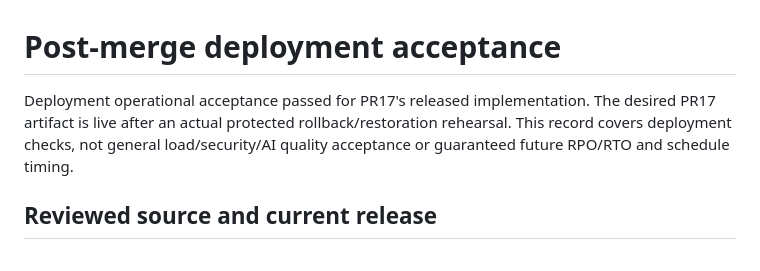
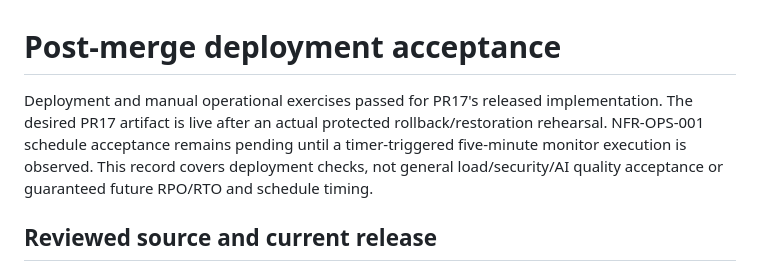
Before and after one commit to CS3227-2610-MP3-FacilityFlowAI/CS3227-2610-MP3, a Markdown page: logs/2026-10-21-post-merge-acceptance.md, the part around the change. Drawn GitHub-style.

Commit message:
Correct deployment acceptance status

```diff
--- a/logs/2026-10-21-post-merge-acceptance.md
+++ b/logs/2026-10-21-post-merge-acceptance.md
@@ -1,9 +1,11 @@
 # Post-merge deployment acceptance
 
-Deployment operational acceptance passed for PR17's released implementation.
-The desired PR17 artifact is live after an actual protected rollback/restoration
-rehearsal. This record covers deployment checks, not general load/security/AI
-quality acceptance or guaranteed future RPO/RTO and schedule timing.
+Deployment and manual operational exercises passed for PR17's released
+implementation. The desired PR17 artifact is live after an actual protected
+rollback/restoration rehearsal. NFR-OPS-001 schedule acceptance remains pending
+until a timer-triggered five-minute monitor execution is observed. This record
+covers deployment checks, not general load/security/AI quality acceptance or
+guaranteed future RPO/RTO and schedule timing.
 
 ## Reviewed source and current release
 
```
Also changed, not shown: docs/Deployment.md (+4 -3 lines), workflow/TRACEABILITY.md (+6 -4 lines).
